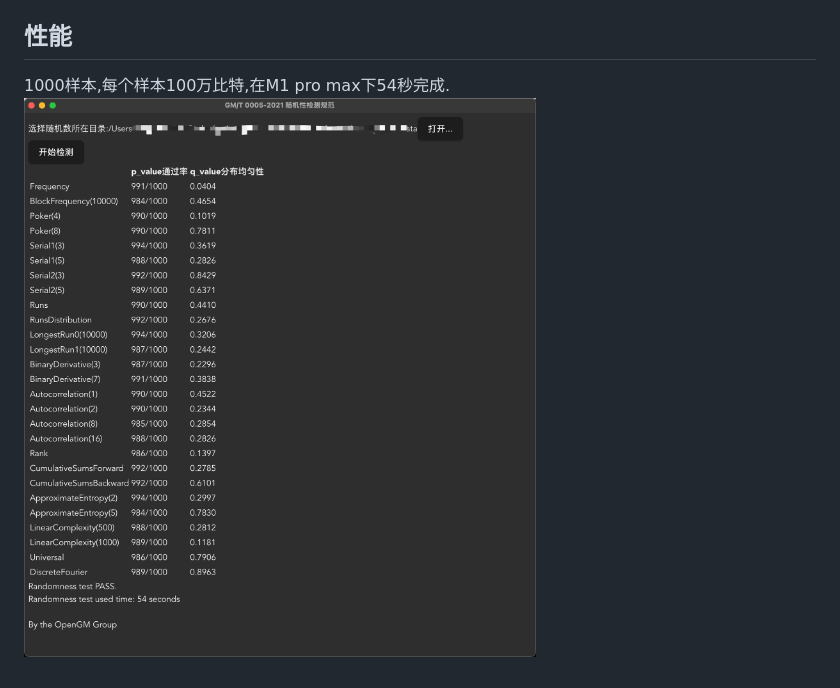
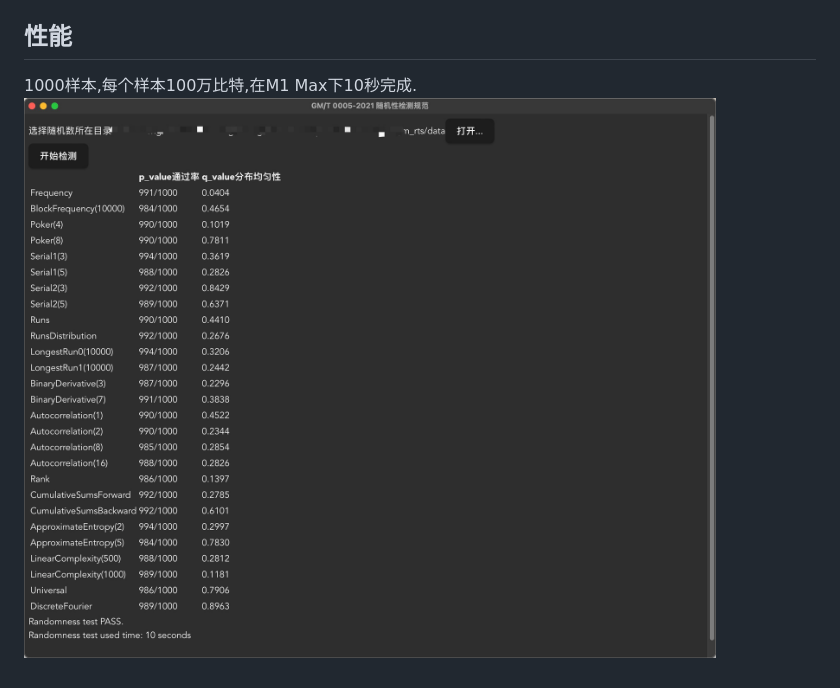
Before and after one commit to opengm-libs/opengm_rts_gui, a Markdown page: README.md, the part around the change. GitHub-like rendering; pictures changed too: perf.jpg.

```diff
--- a/README.md
+++ b/README.md
@@ -7,5 +7,5 @@
 - Build `cargo tauri build [--target=<target>]`
 
 ## 性能
-1000样本,每个样本100万比特,在M1 pro max下54秒完成.
+1000样本,每个样本100万比特,在M1 Max下10秒完成.
 ![performace](/perf.jpg)
```
Also changed, not shown: 7 other files.
